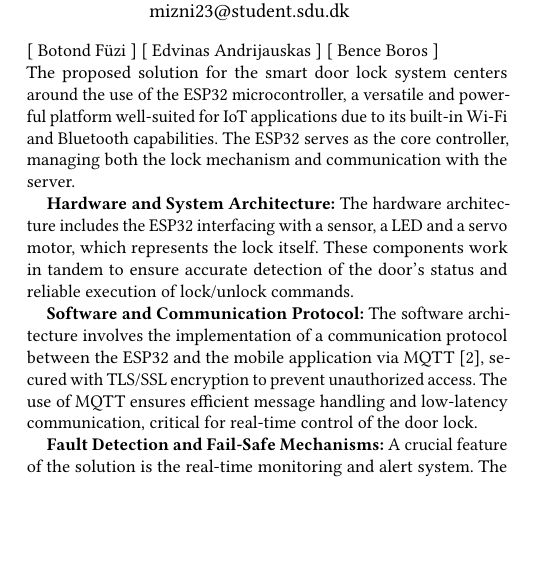
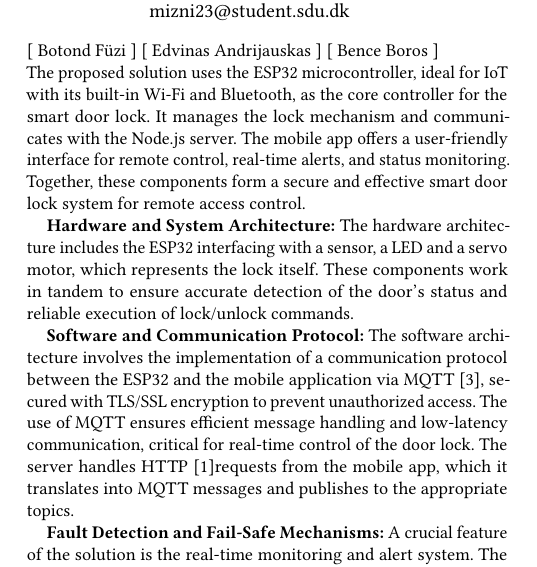
Before and after one commit to fuzibotond/Semester-project-2024, a LaTeX paper (documentation/main.tex, which reads documentation/content/Group/SolutionApproach.tex): part of one column of page 1 of 4, cut so that both start at the same text, the shorter picture padded with empty space. Compiled offline with pdfLaTeX.

Commit message:
added HTTP reference, and added couple sentences in group report

```diff
--- a/documentation/content/Group/SolutionApproach.tex
+++ b/documentation/content/Group/SolutionApproach.tex
@@ -3,13 +3,13 @@
 \newline
 [ Botond Füzi ] [ Edvinas Andrijauskas ] [ Bence Boros ]
 \newline
-The proposed solution for the smart door lock system centers around the use of the ESP32 microcontroller, a versatile and powerful platform well-suited for IoT applications due to its built-in Wi-Fi and Bluetooth capabilities. The ESP32 serves as the core controller, managing both the lock mechanism and communication with the server.
+The proposed solution uses the ESP32 microcontroller, ideal for IoT with its built-in Wi-Fi and Bluetooth, as the core controller for the smart door lock. It manages the lock mechanism and communicates with the Node.js server. The mobile app offers a user-friendly interface for remote control, real-time alerts, and status monitoring. Together, these components form a secure and effective smart door lock system for remote access control.
 
 \textbf{Hardware and System Architecture:}
 The hardware architecture includes the ESP32 interfacing with a sensor, a LED and a servo motor, which represents the lock itself. These components work in tandem to ensure accurate detection of the door’s status and reliable execution of lock/unlock commands.
 
 \textbf{Software and Communication Protocol:}
-The software architecture involves the implementation of a communication protocol between the ESP32 and the mobile application via MQTT \cite{mqtt-protocol}, secured with TLS/SSL encryption to prevent unauthorized access. The use of MQTT ensures efficient message handling and low-latency communication, critical for real-time control of the door lock.
+The software architecture involves the implementation of a communication protocol between the ESP32 and the mobile application via MQTT \cite{mqtt-protocol}, secured with TLS/SSL encryption to prevent unauthorized access. The use of MQTT ensures efficient message handling and low-latency communication, critical for real-time control of the door lock. The server handles HTTP \cite{http}requests from the mobile app, which it translates into MQTT messages and publishes to the appropriate topics.
 
 \textbf{Fault Detection and Fail-Safe Mechanisms:}
 A crucial feature of the solution is the real-time monitoring and alert system. The ESP32 tracks the door's status and sends a 'heartbeat' to the server whenever the door opens or closes. If the door is detected as open while the lock is engaged, an alert is sent to the server.
```
Also changed, not shown: documentation/bibliography.bib (+7 -0 lines), documentation/content/Group/ProblemDescription.tex (line endings or trailing spaces), documentation/content/Group/ProblemObjective.tex (line endings or trailing spaces), 4 other files.
